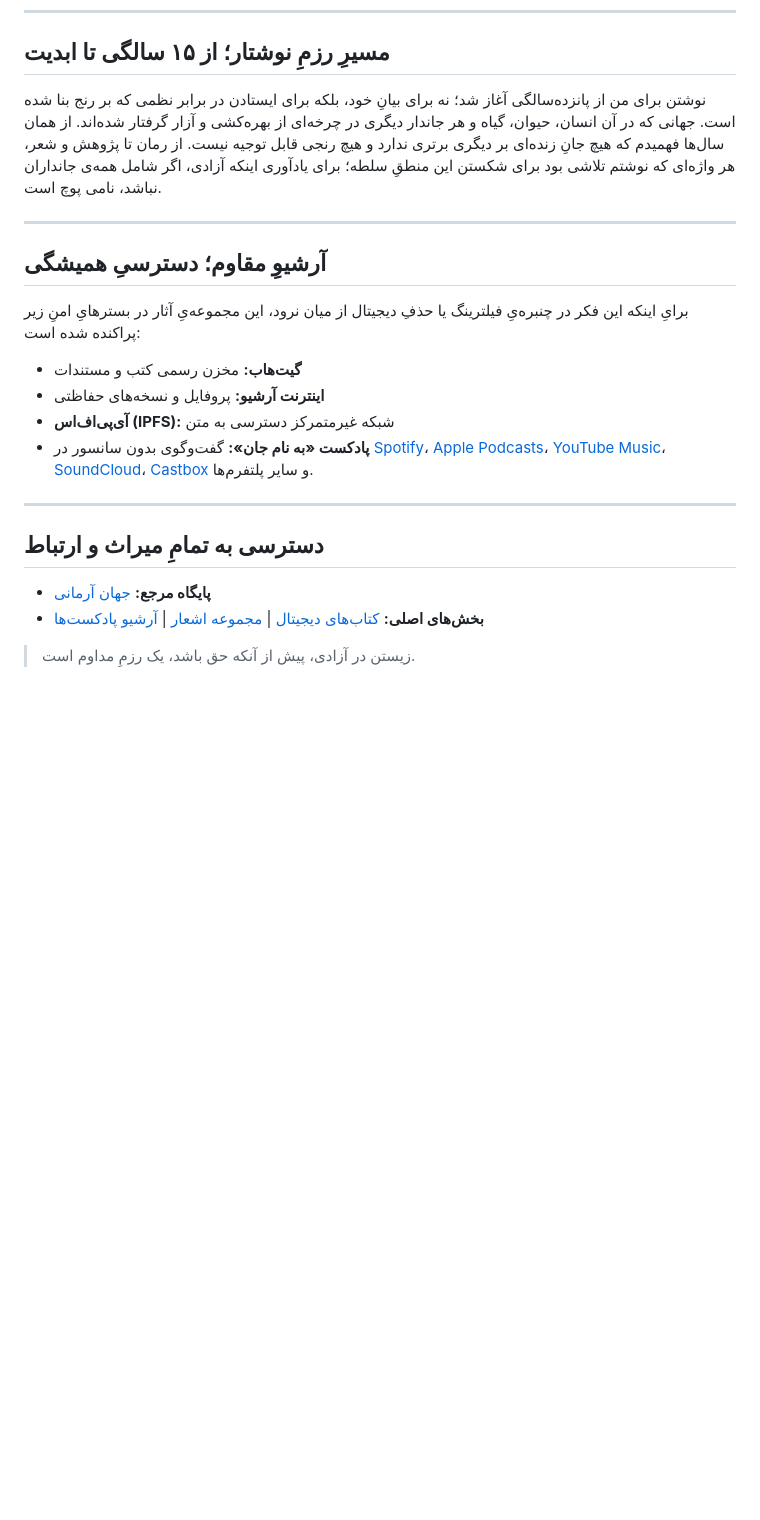
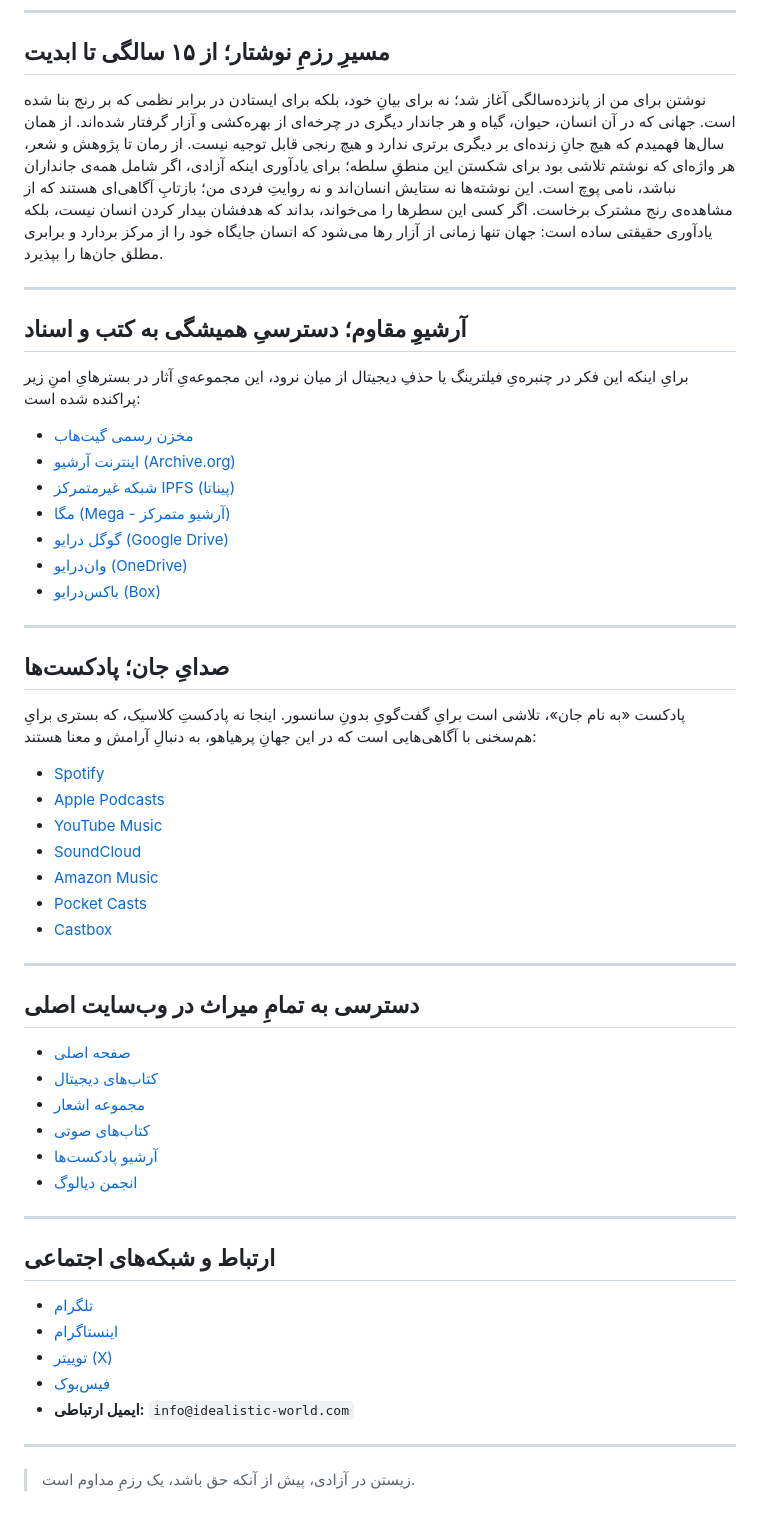
Before and after one commit to nimashahsavari1990/legacy, a Markdown page: README.md, the part around one of its changes. GitHub-like rendering; blank space fills up the shorter version.

```diff
--- a/README.md
+++ b/README.md
@@ -15,24 +15,56 @@
 
 ## مسیرِ رزمِ نوشتار؛ از ۱۵ سالگی تا ابدیت
 
-نوشتن برای من از پانزده‌سالگی آغاز شد؛ نه برای بیانِ خود، بلکه برای ایستادن در برابر نظمی که بر رنج بنا شده است. جهانی که در آن انسان، حیوان، گیاه و هر جاندار دیگری در چرخه‌ای از بهره‌کشی و آزار گرفتار شده‌اند. از همان سال‌ها فهمیدم که هیچ جانِ زنده‌ای بر دیگری برتری ندارد و هیچ رنجی قابل توجیه نیست. از رمان تا پژوهش و شعر، هر واژه‌ای که نوشتم تلاشی بود برای شکستن این منطقِ سلطه؛ برای یادآوری اینکه آزادی، اگر شامل همه‌ی جانداران نباشد، نامی پوچ است.
+نوشتن برای من از پانزده‌سالگی آغاز شد؛ نه برای بیانِ خود، بلکه برای ایستادن در برابر نظمی که بر رنج بنا شده است. جهانی که در آن انسان، حیوان، گیاه و هر جاندار دیگری در چرخه‌ای از بهره‌کشی و آزار گرفتار شده‌اند. از همان سال‌ها فهمیدم که هیچ جانِ زنده‌ای بر دیگری برتری ندارد و هیچ رنجی قابل توجیه نیست. از رمان تا پژوهش و شعر، هر واژه‌ای که نوشتم تلاشی بود برای شکستن این منطقِ سلطه؛ برای یادآوری اینکه آزادی، اگر شامل همه‌ی جانداران نباشد، نامی پوچ است. این نوشته‌ها نه ستایش انسان‌اند و نه روایتِ فردی من؛ بازتابِ آگاهی‌ای هستند که از مشاهده‌ی رنج مشترک برخاست. اگر کسی این سطرها را می‌خواند، بداند که هدفشان بیدار کردن انسان نیست، بلکه یادآوری حقیقتی ساده است: جهان تنها زمانی از آزار رها می‌شود که انسان جایگاه خود را از مرکز بردارد و برابری مطلق جان‌ها را بپذیرد.
 
 ---
 
-## آرشیوِ مقاوم؛ دسترسیِ همیشگی
+## آرشیوِ مقاوم؛ دسترسیِ همیشگی به کتب و اسناد
 
 برایِ اینکه این فکر در چنبره‌یِ فیلترینگ یا حذفِ دیجیتال از میان نرود، این مجموعه‌یِ آثار در بسترهایِ امنِ زیر پراکنده شده است:
 
-* **گیت‌هاب:** مخزن رسمی کتب و مستندات
-* **اینترنت آرشیو:** پروفایل و نسخه‌های حفاظتی
-* **آی‌پی‌اف‌اس (IPFS):** شبکه غیرمتمرکز دسترسی به متن
-* **پادکست «به نام جان»:** گفت‌وگوی بدون سانسور در [Spotify](https://spotify.com)، [Apple Podcasts](https://podcasts.apple.com)، [YouTube Music](https://music.youtube.com)، [SoundCloud](https://soundcloud.com)، [Castbox](https://castbox.fm) و سایر پلتفرم‌ها.
+* [مخزن رسمی گیت‌هاب](https://github.com/nimashahsavari1990/Jangara)
+* [اینترنت آرشیو (Archive.org)](https://archive.org/details/full-books-nima-shahsavari/Rule/)
+* [شبکه غیرمتمرکز IPFS (پیناتا)](https://amber-generous-aphid-458.mypinata.cloud/ipfs/bafybeieyv4jwctigsuqtlzkgrsyjgg6wupbxedzmwwz4mjyivwrwhq57da/)
+* [مگا (Mega - آرشیو متمرکز)](https://mega.nz/folder/LMxhlTKT#oGtYXPmiOcuh2xc7BRfNfA)
+* [گوگل درایو (Google Drive)](https://drive.google.com/drive/folders/1wew-SffADQb2EpsUsm-IeT81DAdSDmgb)
+* [وان‌درایو (OneDrive)](https://1drv.ms/f/c/1741d7370dae6156/IgB6EYpq7T9STLYPJFjmY7R5AXisg-uEPArsnMZSoaFZAQY?e=3tQRMR)
+* [باکس‌درایو (Box)](https://app.box.com/s/a697z1fzup0b8w6aesuvre8w12k6owur)
 
 ---
 
-## دسترسی به تمامِ میراث و ارتباط
+## صدایِ جان؛ پادکست‌ها
 
-* **پایگاه مرجع:** [جهان آرمانی](https://idealistic-world.com)
-* **بخش‌های اصلی:** [کتاب‌های دیجیتال](https://idealistic-world.com) | [مجموعه اشعار](https://idealistic-world.com) | [آرشیو پادکست‌ها](https://idealistic-world.com)
+پادکست «به نام جان»، تلاشی است برایِ گفت‌گویِ بدونِ سانسور. اینجا نه پادکستِ کلاسیک، که بستری برایِ هم‌سخنی با آگاهی‌هایی است که در این جهانِ پرهیاهو، به دنبالِ آرامش و معنا هستند:
 
+* [Spotify](https://open.spotify.com/show/1V5C72s9gwTH09PgSpAPvF)
+* [Apple Podcasts](https://podcasts.apple.com/us/podcast/id1615301733)
+* [YouTube Music](https://music.youtube.com/channel/UCmhYQtq6kG1QIgvqyWqKaXw)
+* [SoundCloud](https://soundcloud.com/nima-shahsavari)
+* [Amazon Music](https://music.amazon.com/podcasts/9d67739a-4f37-4d0e-ad00-15043c3c7e7c)
+* [Pocket Casts](https://pca.st/5ru5t2bc)
+* [Castbox](https://castbox.fm/channel/id4830301)
+
+---
+
+## دسترسی به تمامِ میراث در وب‌سایت اصلی
+
+* [صفحه اصلی](https://idealistic-world.com/main-page/)
+* [کتاب‌های دیجیتال](https://idealistic-world.com/books/)
+* [مجموعه اشعار](https://idealistic-world.com/poertys/)
+* [کتاب‌های صوتی](https://idealistic-world.com/audio-books/)
+* [آرشیو پادکست‌ها](https://idealistic-world.com/podcast/)
+* [انجمن دیالوگ](https://idealistic-world.com/forum/)
+
+---
+
+## ارتباط و شبکه‌های اجتماعی
+
+* [تلگرام](https://t.me/idealistic_world)
+* [اینستاگرام](https://www.instagram.com/nima-shahsavarri/)
+* [توییتر (X)](https://twitter.com/Nima_Shahsavari)
+* [فیس‌بوک](https://www.facebook.com/nima.shahsavarri/)
+* **ایمیل ارتباطی:** `info@idealistic-world.com`
+
+---
 > زیستن در آزادی، پیش از آنکه حق باشد، یک رزمِ مداوم است.
```
Also changed, not shown: other parts of README.md (+1 -1 lines).
